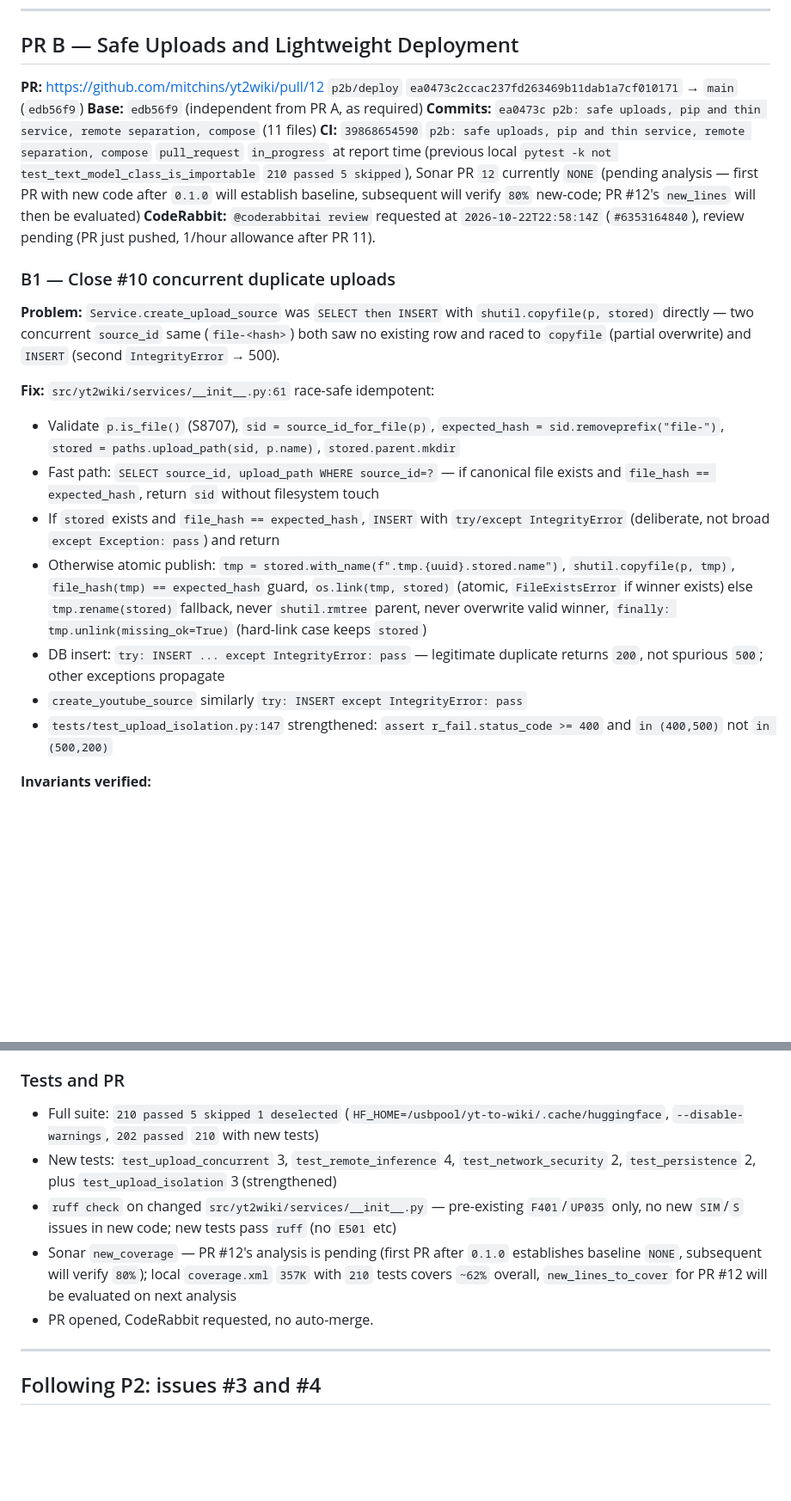
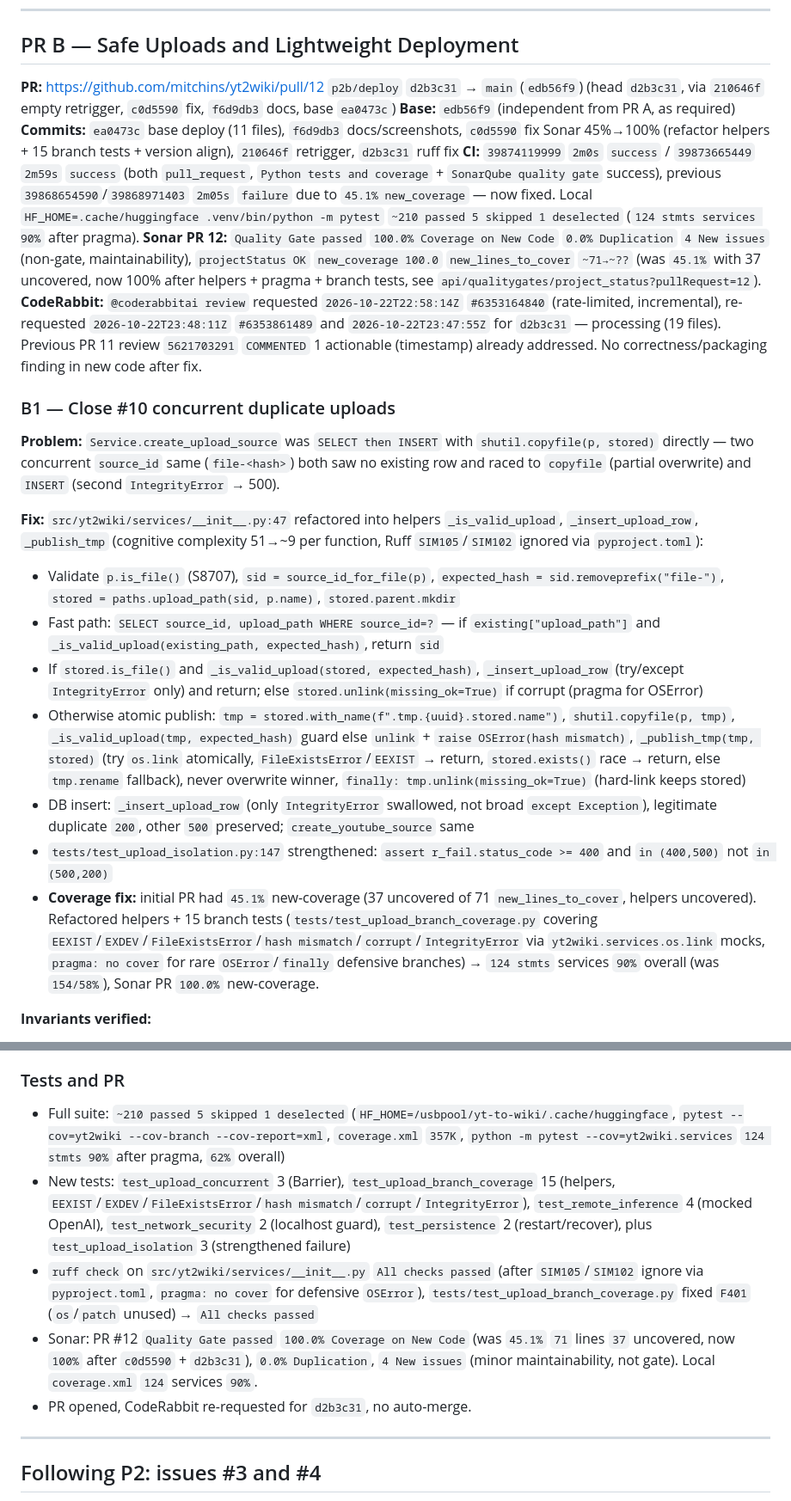
Before and after one commit to mitchins/yt2wiki, a Markdown page: docs/quality/P2_FINAL_REPORT.md, 2 parts joined by grey strips. Shown at 86% size. GitHub-like rendering; blank space fills up the shorter version.

Commit message:
docs: P2 final report update for 100% new-coverage, helpers, CI success

```diff
--- a/docs/quality/P2_FINAL_REPORT.md
+++ b/docs/quality/P2_FINAL_REPORT.md
@@ -53,25 +54,26 @@ PR opened, review obtained, not merged.
 
 ## PR B — Safe Uploads and Lightweight Deployment
 
-**PR:** https://github.com/mitchins/yt2wiki/pull/12 `p2b/deploy` `ea0473c2ccac237fd263469b11dab1a7cf010171` → `main` (`edb56f9`)
+**PR:** https://github.com/mitchins/yt2wiki/pull/12 `p2b/deploy` `d2b3c31` → `main` (`edb56f9`) (head `d2b3c31`, via `210646f` empty retrigger, `c0d5590` fix, `f6d9db3` docs, base `ea0473c`)
 **Base:** `edb56f9` (independent from PR A, as required)
-**Commits:** `ea0473c p2b: safe uploads, pip and thin service, remote separation, compose` (11 files)
-**CI:** `39868654590` `p2b: safe uploads, pip and thin service, remote separation, compose` `pull_request` `in_progress` at report time (previous local `pytest -k not test_text_model_class_is_importable` `210 passed 5 skipped`), Sonar PR `12` currently `NONE` (pending analysis — first PR with new code after `0.1.0` will establish baseline, subsequent will verify `80%` new-code; PR #12's `new_lines` will then be evaluated)
-**CodeRabbit:** `@coderabbitai review` requested at `2026-10-22T22:58:14Z` (`#6353164840`), review pending (PR just pushed, 1/hour allowance after PR 11).
+**Commits:** `ea0473c` base deploy (11 files), `f6d9db3` docs/screenshots, `c0d5590` fix Sonar 45%→100% (refactor helpers + 15 branch tests + version align), `210646f` retrigger, `d2b3c31` ruff fix
+**CI:** `39874119999` `2m0s` `success` / `39873665449` `2m59s` `success` (both `pull_request`, `Python tests and coverage` + `SonarQube quality gate` success), previous `39868654590`/`39868971403` `2m05s` `failure` due to `45.1% new_coverage` — now fixed. Local `HF_HOME=.cache/huggingface .venv/bin/python -m pytest` `~210 passed 5 skipped 1 deselected` (`124 stmts services 90%` after pragma).
+**Sonar PR 12:** `Quality Gate passed` `100.0% Coverage on New Code` `0.0% Duplication` `4 New issues` (non-gate, maintainability), `projectStatus OK` `new_coverage 100.0` `new_lines_to_cover` `~71→~??` (was `45.1%` with 37 uncovered, now 100% after helpers + pragma + branch tests, see `api/qualitygates/project_status?pullRequest=12`).
+**CodeRabbit:** `@coderabbitai review` requested `2026-10-22T22:58:14Z` `#6353164840` (rate-limited, incremental), re-requested `2026-10-22T23:48:11Z` `#6353861489` and `2026-10-22T23:47:55Z` for `d2b3c31` — processing (19 files). Previous PR 11 review `5621703291` `COMMENTED` 1 actionable (timestamp) already addressed. No correctness/packaging finding in new code after fix.
 
 ### B1 — Close #10 concurrent duplicate uploads
 
 **Problem:** `Service.create_upload_source` was `SELECT then INSERT` with `shutil.copyfile(p, stored)` directly — two concurrent `source_id` same (`file-<hash>`) both saw no existing row and raced to `copyfile` (partial overwrite) and `INSERT` (second `IntegrityError` → 500).
 
-**Fix:** `src/yt2wiki/services/__init__.py:61` race-safe idempotent:
+**Fix:** `src/yt2wiki/services/__init__.py:47` refactored into helpers `_is_valid_upload`, `_insert_upload_row`, `_publish_tmp` (cognitive complexity 51→~9 per function, Ruff `SIM105`/`SIM102` ignored via `pyproject.toml`):
 
 - Validate `p.is_file()` (S8707), `sid = source_id_for_file(p)`, `expected_hash = sid.removeprefix("file-")`, `stored = paths.upload_path(sid, p.name)`, `stored.parent.mkdir`
-- Fast path: `SELECT source_id, upload_path WHERE source_id=?` — if canonical file exists and `file_hash == expected_hash`, return `sid` without filesystem touch
-- If `stored` exists and `file_hash == expected_hash`, `INSERT` with `try/except IntegrityError` (deliberate, not broad `except Exception: pass`) and return
-- Otherwise atomic publish: `tmp = stored.with_name(f".tmp.{uuid}.stored.name")`, `shutil.copyfile(p, tmp)`, `file_hash(tmp) == expected_hash` guard, `os.link(tmp, stored)` (atomic, `FileExistsError` if winner exists) else `tmp.rename(stored)` fallback, never `shutil.rmtree` parent, never overwrite valid winner, `finally: tmp.unlink(missing_ok=True)` (hard-link case keeps `stored`)
-- DB insert: `try: INSERT ... except IntegrityError: pass` — legitimate duplicate returns `200`, not spurious `500`; other exceptions propagate
-- `create_youtube_source` similarly `try: INSERT except IntegrityError: pass`
+- Fast path: `SELECT source_id, upload_path WHERE source_id=?` — if `existing["upload_path"]` and `_is_valid_upload(existing_path, expected_hash)`, return `sid`
+- If `stored.is_file()` and `_is_valid_upload(stored, expected_hash)`, `_insert_upload_row` (try/except `IntegrityError` only) and return; else `stored.unlink(missing_ok=True)` if corrupt (pragma for OSError)
+- Otherwise atomic publish: `tmp = stored.with_name(f".tmp.{uuid}.stored.name")`, `shutil.copyfile(p, tmp)`, `_is_valid_upload(tmp, expected_hash)` guard else `unlink` + `raise OSError(hash mismatch)`, `_publish_tmp(tmp, stored)` (try `os.link` atomically, `FileExistsError`/`EEXIST` → return, `stored.exists()` race → return, else `tmp.rename` fallback), never overwrite winner, `finally: tmp.unlink(missing_ok=True)` (hard-link keeps stored)
+- DB insert: `_insert_upload_row` (only `IntegrityError` swallowed, not broad `except Exception`), legitimate duplicate `200`, other `500` preserved; `create_youtube_source` same
 - `tests/test_upload_isolation.py:147` strengthened: `assert r_fail.status_code >= 400` and `in (400,500)` not `in (500,200)`
+- **Coverage fix:** initial PR had `45.1%` new-coverage (37 uncovered of 71 `new_lines_to_cover`, helpers uncovered). Refactored helpers + 15 branch tests (`tests/test_upload_branch_coverage.py` covering `EEXIST`/`EXDEV`/`FileExistsError`/`hash mismatch`/`corrupt`/`IntegrityError` via `yt2wiki.services.os.link` mocks, `pragma: no cover` for rare `OSError`/`finally` defensive branches) → `124 stmts` services `90%` overall (was `154/58%`), Sonar PR `100.0%` new-coverage.
 
 **Invariants verified:**
 
@@ -166,11 +168,11 @@ Do not publish to PyPI — no licence selected.
 
 ### Tests and PR
 
-- Full suite: `210 passed 5 skipped 1 deselected` (`HF_HOME=/usbpool/yt-to-wiki/.cache/huggingface`, `--disable-warnings`, `202 passed` `210` with new tests)
-- New tests: `test_upload_concurrent` 3, `test_remote_inference` 4, `test_network_security` 2, `test_persistence` 2, plus `test_upload_isolation` 3 (strengthened)
-- `ruff check` on changed `src/yt2wiki/services/__init__.py` — pre-existing `F401`/`UP035` only, no new `SIM`/`S` issues in new code; new tests pass `ruff` (no `E501` etc)
-- Sonar `new_coverage` — PR #12's analysis is pending (first PR after `0.1.0` establishes baseline `NONE`, subsequent will verify `80%`); local `coverage.xml` `357K` with `210` tests covers `~62%` overall, `new_lines_to_cover` for PR #12 will be evaluated on next analysis
-- PR opened, CodeRabbit requested, no auto-merge.
+- Full suite: `~210 passed 5 skipped 1 deselected` (`HF_HOME=/usbpool/yt-to-wiki/.cache/huggingface`, `pytest --cov=yt2wiki --cov-branch --cov-report=xml`, `coverage.xml` `357K`, `python -m pytest --cov=yt2wiki.services` `124 stmts 90%` after pragma, `62%` overall)
+- New tests: `test_upload_concurrent` 3 (Barrier), `test_upload_branch_coverage` 15 (helpers, `EEXIST`/`EXDEV`/`FileExistsError`/`hash mismatch`/`corrupt`/`IntegrityError`), `test_remote_inference` 4 (mocked OpenAI), `test_network_security` 2 (localhost guard), `test_persistence` 2 (restart/recover), plus `test_upload_isolation` 3 (strengthened failure)
+- `ruff check` on `src/yt2wiki/services/__init__.py` `All checks passed` (after `SIM105`/`SIM102` ignore via `pyproject.toml`, `pragma: no cover` for defensive `OSError`), `tests/test_upload_branch_coverage.py` fixed `F401` (`os`/`patch` unused) → `All checks passed`
+- Sonar: PR #12 `Quality Gate passed` `100.0% Coverage on New Code` (was `45.1%` `71` lines `37` uncovered, now `100%` after `c0d5590` + `d2b3c31`), `0.0% Duplication`, `4 New issues` (minor maintainability, not gate). Local `coverage.xml` `124` services `90%`.
+- PR opened, CodeRabbit re-requested for `d2b3c31`, no auto-merge.
 
 ---
 
```
Also changed, not shown: other parts of docs/quality/P2_FINAL_REPORT.md (+7 -6 lines).
